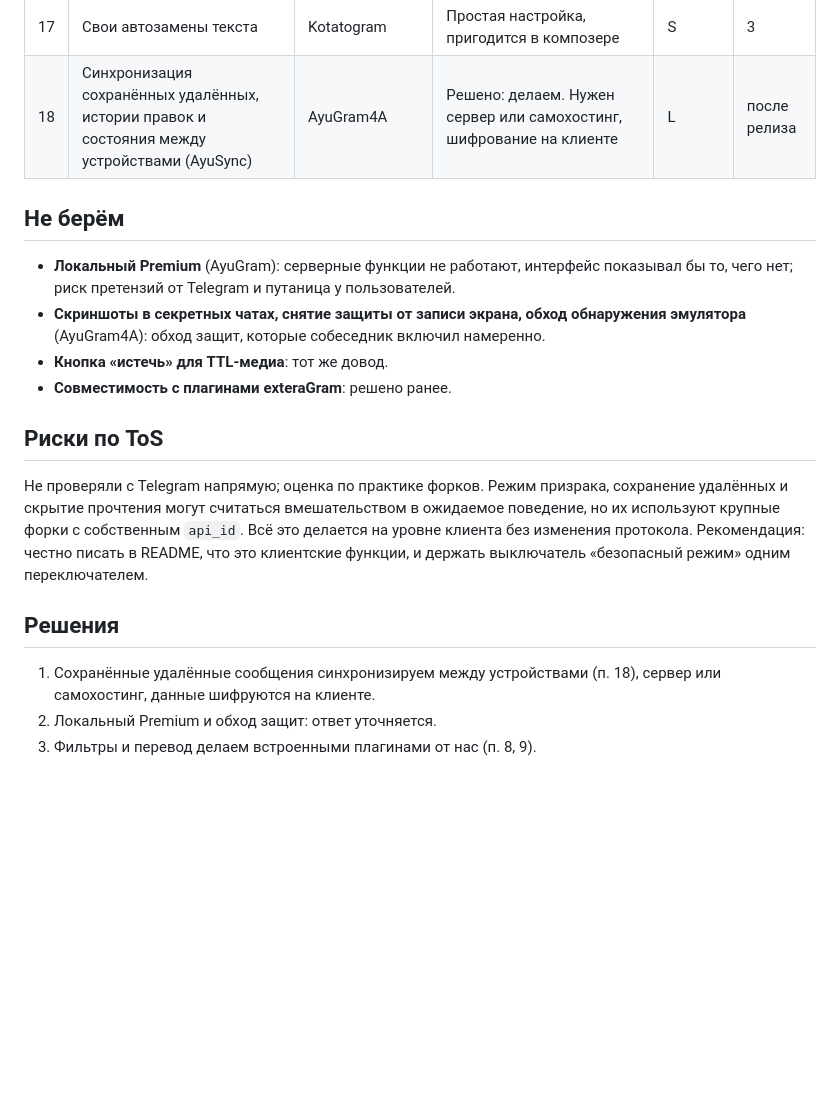
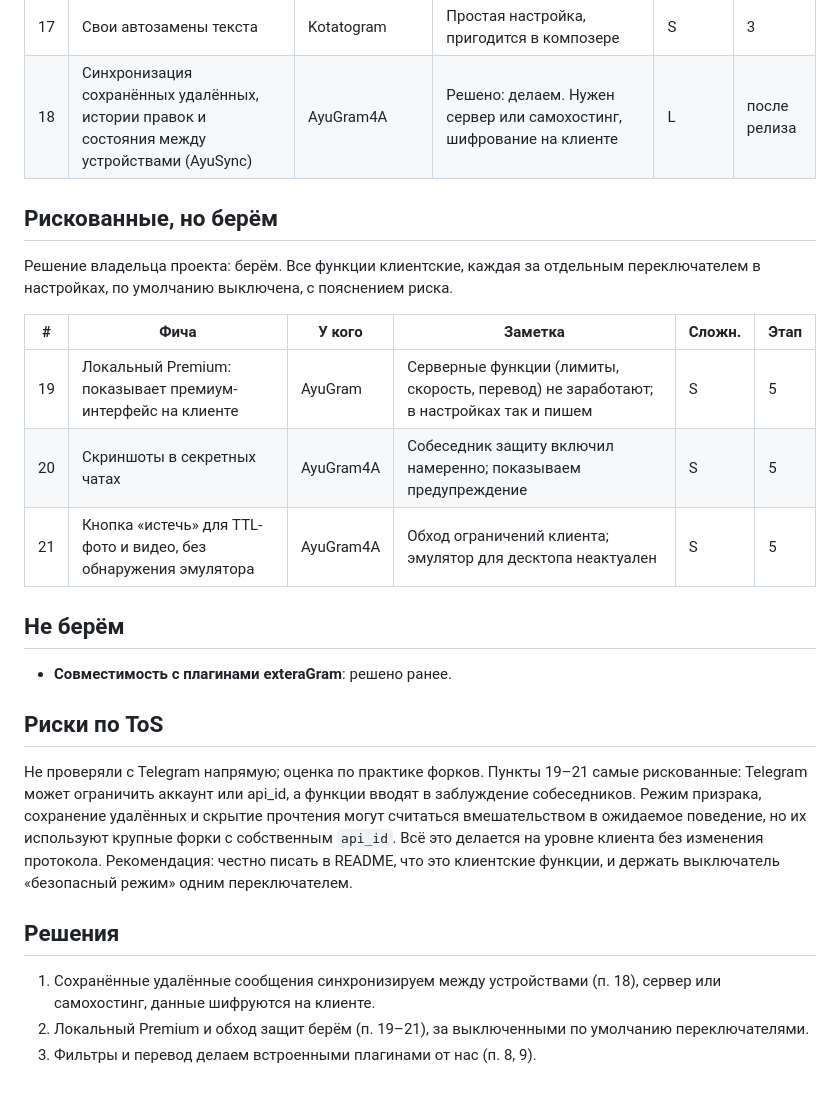
Before and after one commit to mollybyte/mollygram, a Markdown page: docs/forks-research.md, the part around the change. Rendered like a GitHub page; blank space fills up the shorter version.

Commit message:
docs: рискованные функции форков берём за переключателями
Co-Authored-By: Claude <noreply@anthropic.com>

```diff
--- a/docs/forks-research.md
+++ b/docs/forks-research.md
@@ -35,19 +35,26 @@ Mollygram распространяется под GPL-3.0. Код форков
 | 17 | Свои автозамены текста | Kotatogram | Простая настройка, пригодится в композере | S | 3 |
 | 18 | Синхронизация сохранённых удалённых, истории правок и состояния между устройствами (AyuSync) | AyuGram4A | Решено: делаем. Нужен сервер или самохостинг, шифрование на клиенте | L | после релиза |
 
+## Рискованные, но берём
+
+Решение владельца проекта: берём. Все функции клиентские, каждая за отдельным переключателем в настройках, по умолчанию выключена, с пояснением риска.
+
+| # | Фича | У кого | Заметка | Сложн. | Этап |
+|---|------|--------|---------|--------|------|
+| 19 | Локальный Premium: показывает премиум-интерфейс на клиенте | AyuGram | Серверные функции (лимиты, скорость, перевод) не заработают; в настройках так и пишем | S | 5 |
+| 20 | Скриншоты в секретных чатах | AyuGram4A | Собеседник защиту включил намеренно; показываем предупреждение | S | 5 |
+| 21 | Кнопка «истечь» для TTL-фото и видео, без обнаружения эмулятора | AyuGram4A | Обход ограничений клиента; эмулятор для десктопа неактуален | S | 5 |
+
 ## Не берём
 
-- **Локальный Premium** (AyuGram): серверные функции не работают, интерфейс показывал бы то, чего нет; риск претензий от Telegram и путаница у пользователей.
-- **Скриншоты в секретных чатах, снятие защиты от записи экрана, обход обнаружения эмулятора** (AyuGram4A): обход защит, которые собеседник включил намеренно.
-- **Кнопка «истечь» для TTL-медиа**: тот же довод.
 - **Совместимость с плагинами exteraGram**: решено ранее.
 
 ## Риски по ToS
 
-Не проверяли с Telegram напрямую; оценка по практике форков. Режим призрака, сохранение удалённых и скрытие прочтения могут считаться вмешательством в ожидаемое поведение, но их используют крупные форки с собственным `api_id`. Всё это делается на уровне клиента без изменения протокола. Рекомендация: честно писать в README, что это клиентские функции, и держать выключатель «безопасный режим» одним переключателем.
+Не проверяли с Telegram напрямую; оценка по практике форков. Пункты 19–21 самые рискованные: Telegram может ограничить аккаунт или api_id, а функции вводят в заблуждение собеседников. Режим призрака, сохранение удалённых и скрытие прочтения могут считаться вмешательством в ожидаемое поведение, но их используют крупные форки с собственным `api_id`. Всё это делается на уровне клиента без изменения протокола. Рекомендация: честно писать в README, что это клиентские функции, и держать выключатель «безопасный режим» одним переключателем.
 
 ## Решения
 
 1. Сохранённые удалённые сообщения синхронизируем между устройствами (п. 18), сервер или самохостинг, данные шифруются на клиенте.
-2. Локальный Premium и обход защит: ответ уточняется.
+2. Локальный Premium и обход защит берём (п. 19–21), за выключенными по умолчанию переключателями.
 3. Фильтры и перевод делаем встроенными плагинами от нас (п. 8, 9).
```
